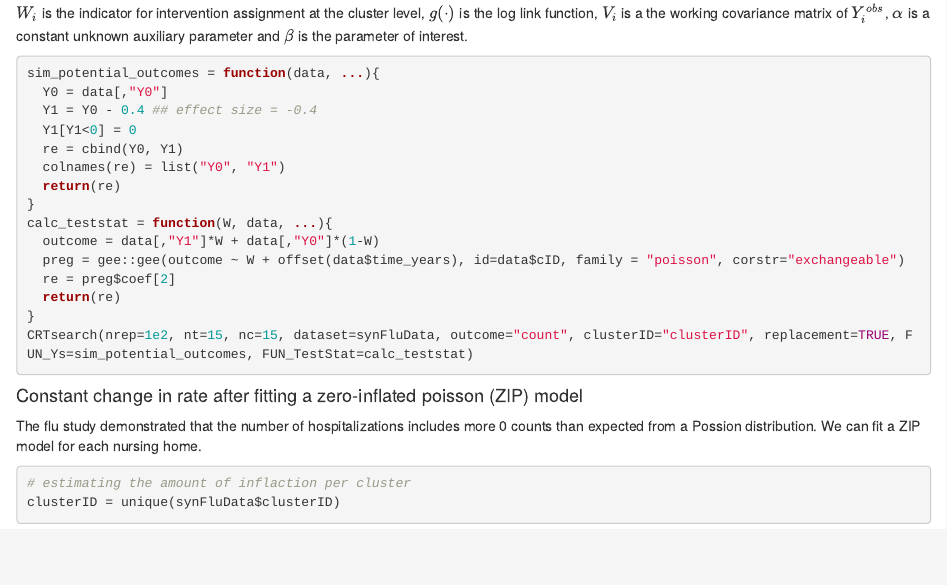
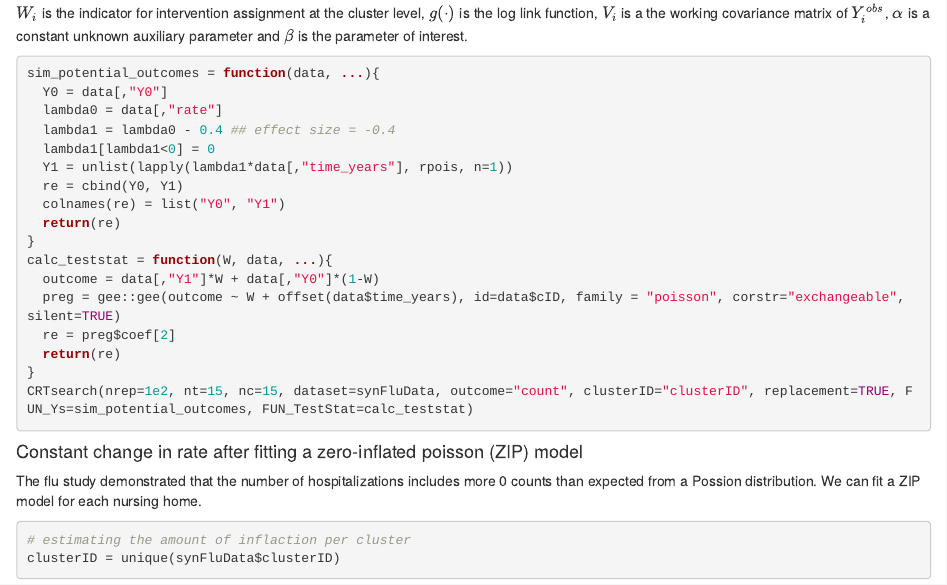
Before and after one commit to RuoshuiAqua/CRTsampleSearch.io, an R Markdown document (CRTsampleSearch_Examples.Rmd): the page in a window 1100 px wide, from 7470 px down. Rendered offline with R 4.5, knitr and Pandoc, with nearby package versions; some code elsewhere in the file could not run offline.

Commit message:
update gee example

````diff
--- a/CRTsampleSearch_Examples.Rmd
+++ b/CRTsampleSearch_Examples.Rmd
@@ -391,15 +391,17 @@ $W_{i}$ is the indicator for intervention assignment at the cluster level, $g(\c
 ```{r GEE, eval=FALSE}
 sim_potential_outcomes = function(data, ...){
   Y0 = data[,"Y0"]
-  Y1 = Y0 - 0.4 ## effect size = -0.4
-  Y1[Y1<0] = 0
+  lambda0 = data[,"rate"]
+  lambda1 = lambda0 - 0.4 ## effect size = -0.4
+  lambda1[lambda1<0] = 0
+  Y1 = unlist(lapply(lambda1*data[,"time_years"], rpois, n=1))
   re = cbind(Y0, Y1)
   colnames(re) = list("Y0", "Y1")
   return(re)
 }
 calc_teststat = function(W, data, ...){
   outcome = data[,"Y1"]*W + data[,"Y0"]*(1-W)
-  preg = gee::gee(outcome ~ W + offset(data$time_years), id=data$cID, family = "poisson", corstr="exchangeable")
+  preg = gee::gee(outcome ~ W + offset(data$time_years), id=data$cID, family = "poisson", corstr="exchangeable", silent=TRUE)
   re = preg$coef[2]
   return(re)
 }
````
Also changed, not shown: index.html.
